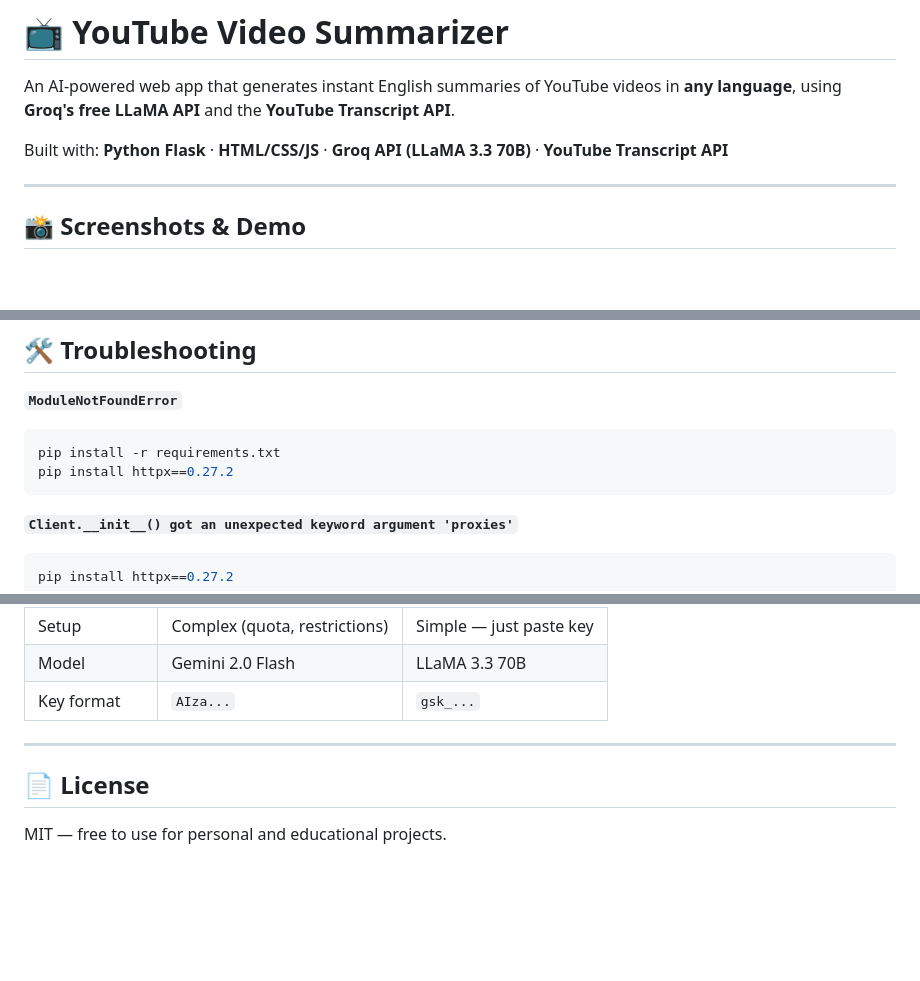
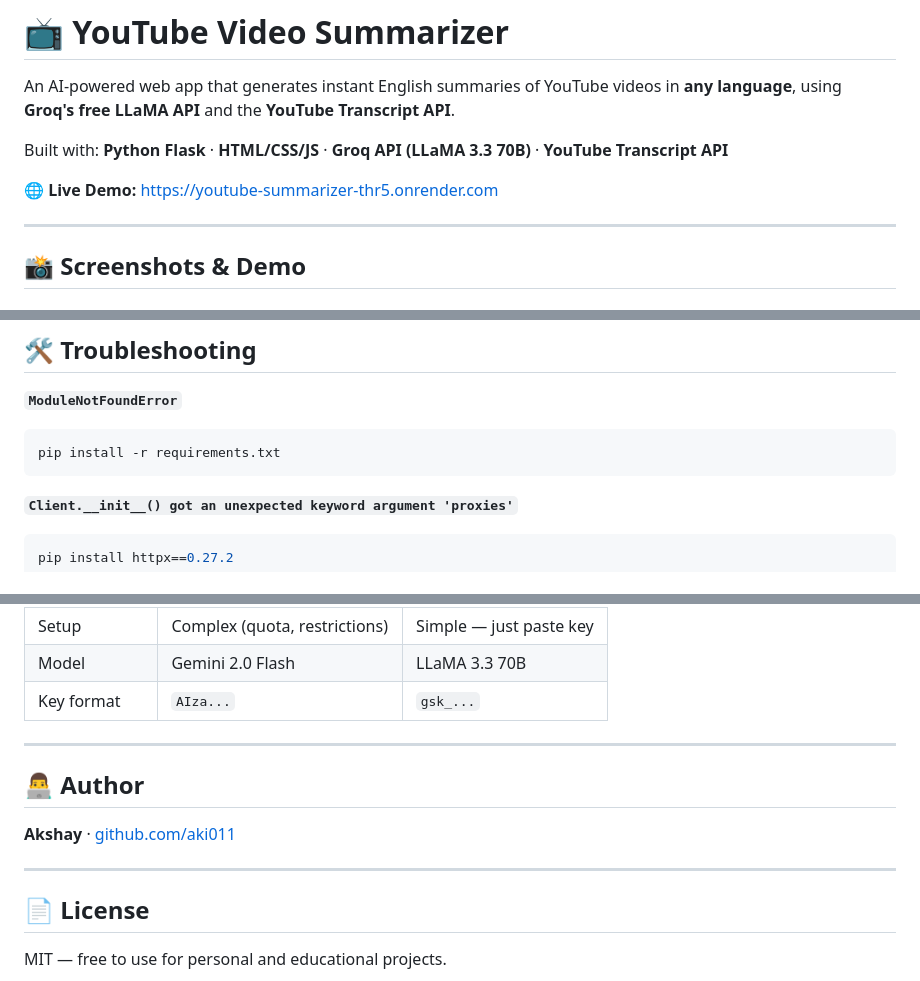
Before and after one commit to aki011/youtube-summarizer, a Markdown page: README.md, 3 parts joined by grey strips. GitHub-like rendering; blank space fills up the shorter version.

````diff
--- a/README.md
+++ b/README.md
@@ -3,6 +3,8 @@
 An AI-powered web app that generates instant English summaries of YouTube videos in **any language**, using **Groq's free LLaMA API** and the **YouTube Transcript API**.
 
 Built with: **Python Flask** · **HTML/CSS/JS** · **Groq API (LLaMA 3.3 70B)** · **YouTube Transcript API**
+
+🌐 **Live Demo:** [https://youtube-summarizer-thr5.onrender.com](https://youtube-summarizer-thr5.onrender.com)
 
 ---
 
@@ -190,7 +225,6 @@ JSON response → JavaScript renders all 5 sections
 **`ModuleNotFoundError`**
 ```bash
 pip install -r requirements.txt
-pip install httpx==0.27.2
 ```
 
 **`Client.__init__() got an unexpected keyword argument 'proxies'`**
@@ -237,6 +272,12 @@ app.run(debug=True, port=5001)
 
 ---
 
+## 👨‍💻 Author
+
+**Akshay** · [github.com/aki011](https://github.com/aki011)
+
+---
+
 ## 📄 License
 
 MIT — free to use for personal and educational projects.
````
Also changed, not shown: other parts of README.md (+37 -3 lines).
